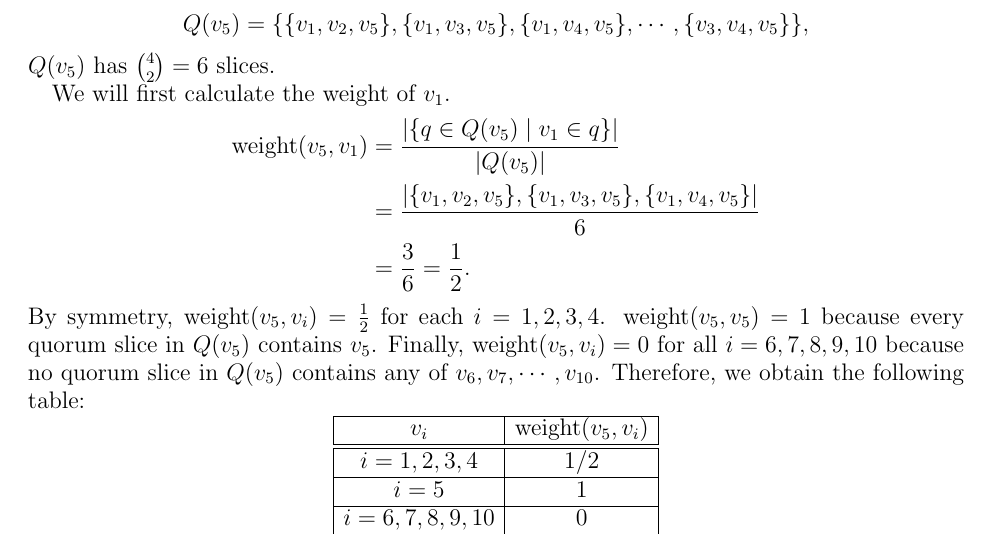
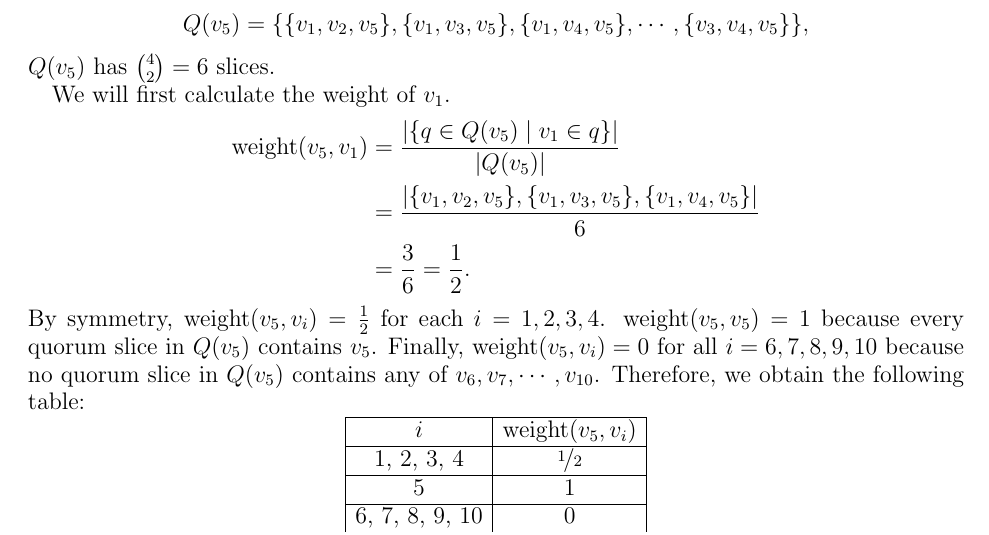
Before and after one commit to hidenori-shinohara/stellar-white-paper-notes, a LaTeX paper (white-paper-notes.tex): part of page 17 of 20, cut so that both start at the same text. Compiled offline with pdfLaTeX.

Commit message:
readability

```diff
--- a/white-paper-notes.tex
+++ b/white-paper-notes.tex
@@ -4,6 +4,7 @@
 \usepackage{amssymb,amsfonts}
 \usepackage{semantic}
 \usepackage{fullpage}
+\usepackage{units}
 \usepackage{tikz-cd}
 \usepackage{todonotes}
 \usepackage{physics}
@@ -966,10 +967,10 @@ Nomination is done through voting, accepting, and confirming a special type of s
     \begin{center}
       \begin{tabular}{ | c | c | }
         \hline
-          $v_i$ & $\weight(v_5, v_i)$ \\ \hline \hline
-          $i = 1, 2, 3, 4$ & $1 / 2$ \\ \hline
-          $i = 5$ & 1 \\ \hline
-          $i = 6, 7, 8, 9, 10$ & 0 \\
+          $i$ & $\weight(v_5, v_i)$ \\ \hline
+          1, 2, 3, 4 & $\nicefrac{1}{2}$ \\ \hline
+          5 & 1 \\ \hline
+          6, 7, 8, 9, 10 & 0 \\
         \hline
       \end{tabular}
     \end{center}
```
Also changed, not shown: white-paper-notes.pdf.
